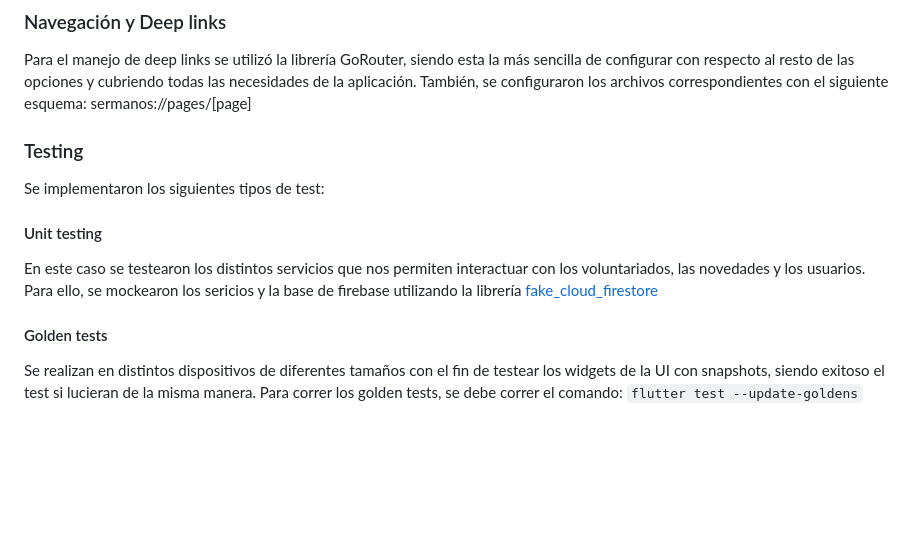
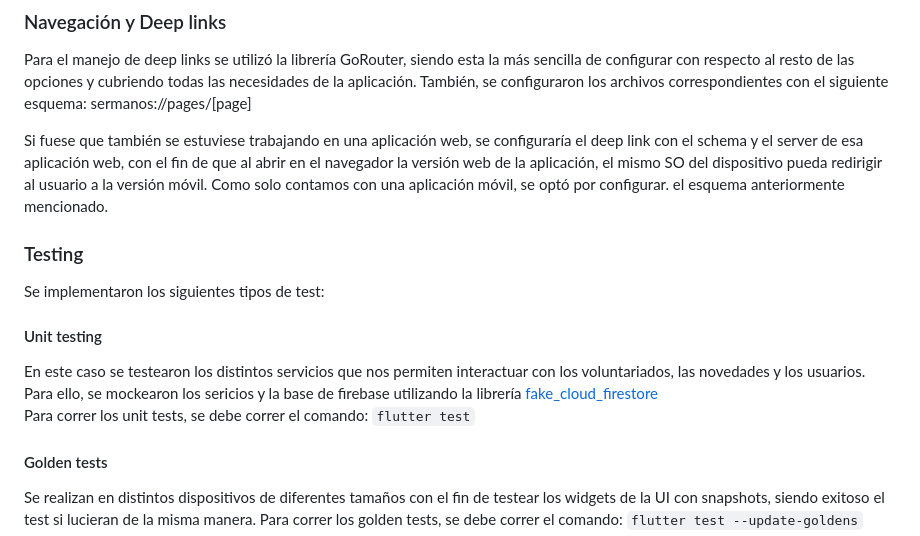
Before and after one commit to gprinc/flutter-tp-1c-2023, a Markdown page: README.md, the part around the change. GitHub-like rendering; blank space fills up the shorter version.

```diff
--- a/README.md
+++ b/README.md
@@ -36,11 +36,15 @@ Para el manejo de deep links se utilizó la librería GoRouter, siendo esta la m
 También, se configuraron los archivos correspondientes con el siguiente esquema:
 sermanos://pages/[page]
 
+Si fuese que también se estuviese trabajando en una aplicación web, se configuraría el deep link con el schema y el server de esa aplicación web, con el fin de que al abrir en el navegador la versión web de la aplicación, el mismo SO del dispositivo pueda redirigir al usuario a la versión móvil. Como solo contamos con una aplicación móvil, se optó por configurar. el esquema anteriormente mencionado.
+
 ### Testing
 
 Se implementaron los siguientes tipos de test:
 #### Unit testing
-En este caso se testearon los distintos servicios que nos permiten interactuar con los voluntariados, las novedades y los usuarios. Para ello, se mockearon los sericios y la base de firebase utilizando la librería [fake_cloud_firestore](https://pub.dev/packages/fake_cloud_firestore/example)
+En este caso se testearon los distintos servicios que nos permiten interactuar con los voluntariados, las novedades y los usuarios. Para ello, se mockearon los sericios y la base de firebase utilizando la librería [fake_cloud_firestore](https://pub.dev/packages/fake_cloud_firestore/example)<br />
+Para correr los unit tests, se debe correr el comando:
+`flutter test`
 
 #### Golden tests
 Se realizan en distintos dispositivos de diferentes tamaños con el fin de testear los widgets de la UI con snapshots, siendo exitoso el test si lucieran de la misma manera.
```
